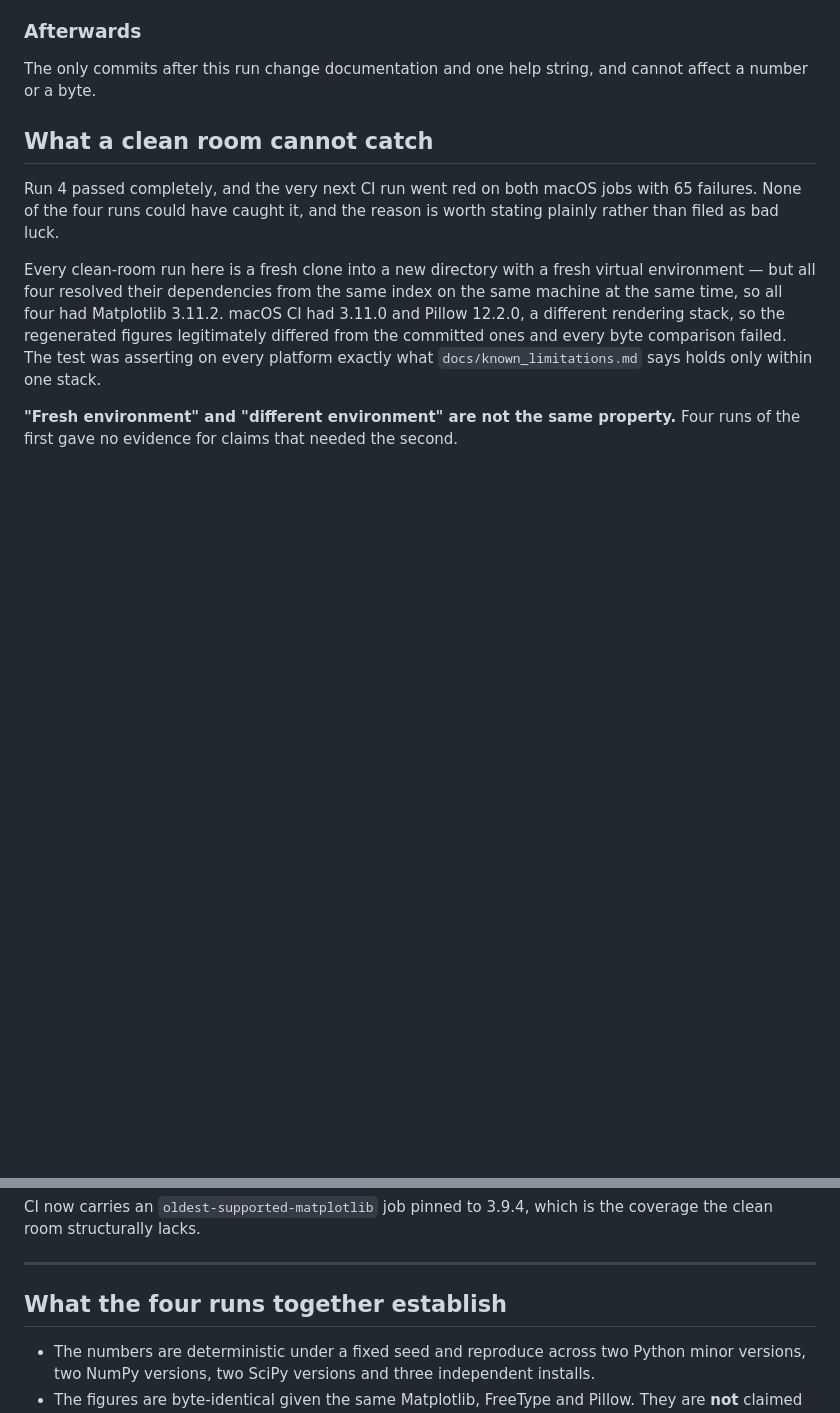
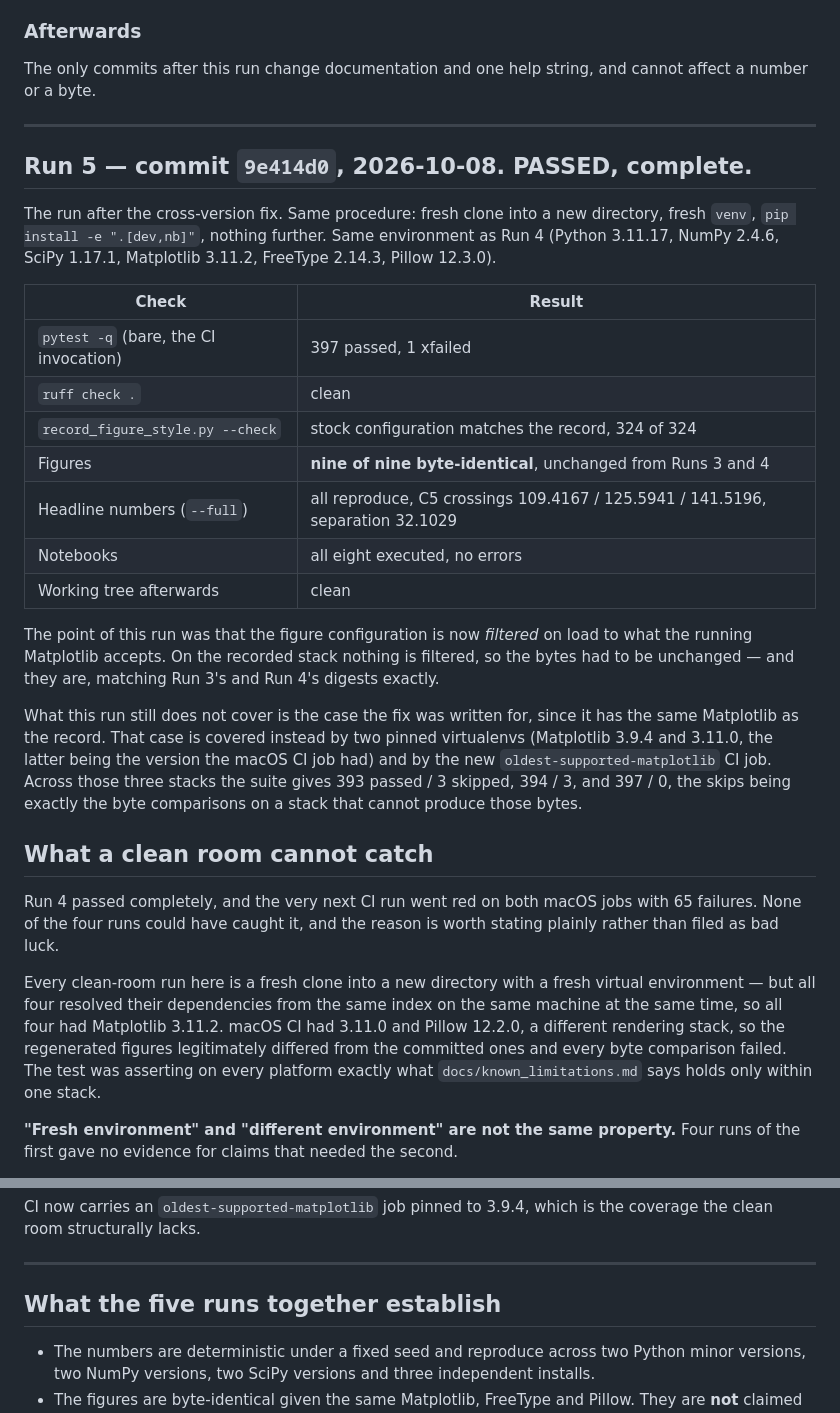
Before and after one commit to AvinGupta-ship-it/h2star, a Markdown page: docs/clean_room_log.md, 2 parts joined by grey strips. GitHub-like rendering; blank space fills up the shorter version.

Commit message:
Record the fifth clean-room run
Run 5, against 9e414d0: 397 passed and 1 xfailed under bare pytest, ruff clean,
the rendering-configuration audit matching 324 keys of 324, nine of nine PNGs
byte-identical and unchanged from Runs 3 and 4, every headline number
reproduced from the artifact including claim C5's crossings, all eight
notebooks executed, working tree clean afterwards.

The point of the run was that the figure configuration is now filtered on load
to what the running Matplotlib accepts. On the recorded stack nothing is
filtered, so the bytes had to be unchanged, and they are.

The log also records what a clean room cannot catch. All five runs were fresh
clones with fresh virtualenvs resolving dependencies from the same index at the
same moment, so all five had Matplotlib 3.11.2 -- which is why none of them
could have found that the recorded configuration raised on any other version.
That case is covered by two pinned virtualenvs and by the new CI job instead.

Documentation only.

```diff
--- a/docs/clean_room_log.md
+++ b/docs/clean_room_log.md
@@ -282,6 +282,38 @@ comparison and discarding it.
 The only commits after this run change documentation and one help string, and
 cannot affect a number or a byte.
 
+---
+
+## Run 5 — commit `9e414d0`, 2026-10-08. **PASSED, complete.**
+
+The run after the cross-version fix. Same procedure: fresh clone into a new
+directory, fresh `venv`, `pip install -e ".[dev,nb]"`, nothing further. Same
+environment as Run 4 (Python 3.11.17, NumPy 2.4.6, SciPy 1.17.1, Matplotlib
+3.11.2, FreeType 2.14.3, Pillow 12.3.0).
+
+| Check | Result |
+|---|---|
+| `pytest -q` (bare, the CI invocation) | 397 passed, 1 xfailed |
+| `ruff check .` | clean |
+| `record_figure_style.py --check` | stock configuration matches the record, 324 of 324 |
+| Figures | **nine of nine byte-identical**, unchanged from Runs 3 and 4 |
+| Headline numbers (`--full`) | all reproduce, C5 crossings 109.4167 / 125.5941 / 141.5196, separation 32.1029 |
+| Notebooks | all eight executed, no errors |
+| Working tree afterwards | clean |
+
+The point of this run was that the figure configuration is now *filtered* on
+load to what the running Matplotlib accepts. On the recorded stack nothing is
+filtered, so the bytes had to be unchanged — and they are, matching Run 3's and
+Run 4's digests exactly.
+
+What this run still does not cover is the case the fix was written for, since
+it has the same Matplotlib as the record. That case is covered instead by two
+pinned virtualenvs (Matplotlib 3.9.4 and 3.11.0, the latter being the version
+the macOS CI job had) and by the new `oldest-supported-matplotlib` CI job.
+Across those three stacks the suite gives 393 passed / 3 skipped, 394 / 3, and
+397 / 0, the skips being exactly the byte comparisons on a stack that cannot
+produce those bytes.
+
 ## What a clean room cannot catch
 
 Run 4 passed completely, and the very next CI run went red on both macOS jobs
@@ -311,7 +343,7 @@ the coverage the clean room structurally lacks.
 
 ---
 
-## What the four runs together establish
+## What the five runs together establish
 
 - The numbers are deterministic under a fixed seed and reproduce across two
   Python minor versions, two NumPy versions, two SciPy versions and three
```
Also changed, not shown: docs/progress_journal.md (+10 -2 lines).
